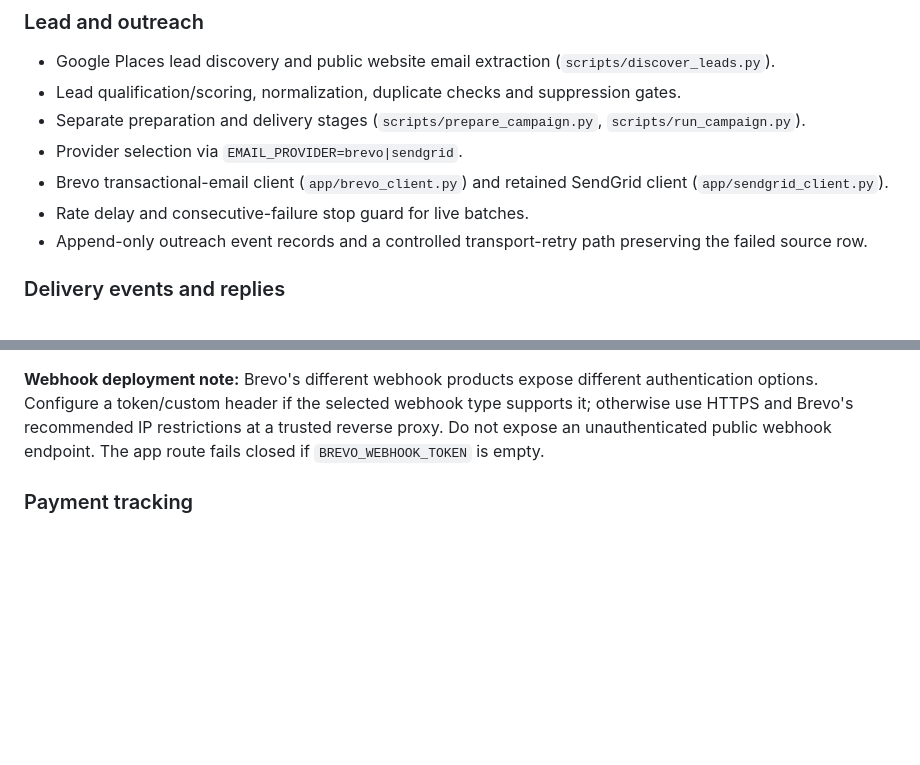
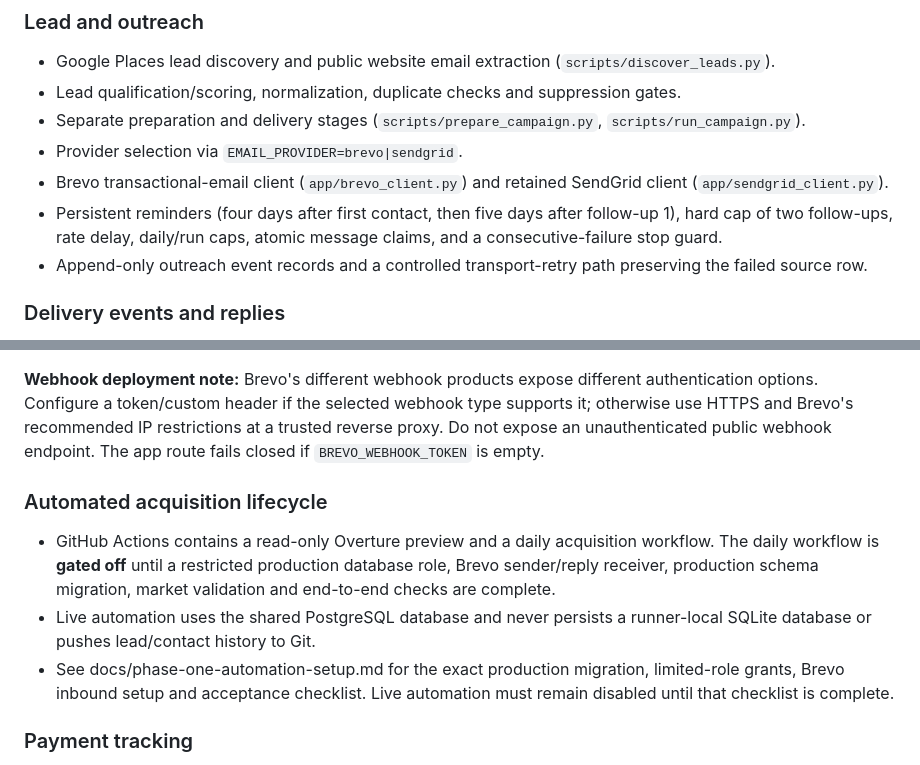
Before and after one commit to Sanchit3133/Revenue-Engine, a Markdown page: README.md, 2 parts joined by grey strips. Drawn GitHub-style; blank space fills up the shorter version.

Commit message:
Document automated Overture acquisition lifecycle

```diff
--- a/README.md
+++ b/README.md
@@ -34,7 +34,7 @@ This repository is a conservative workflow for turning publicly sourced business
 - Separate preparation and delivery stages (`scripts/prepare_campaign.py`, `scripts/run_campaign.py`).
 - Provider selection via `EMAIL_PROVIDER=brevo|sendgrid`.
 - Brevo transactional-email client (`app/brevo_client.py`) and retained SendGrid client (`app/sendgrid_client.py`).
-- Rate delay and consecutive-failure stop guard for live batches.
+- Persistent reminders (four days after first contact, then five days after follow-up 1), hard cap of two follow-ups, rate delay, daily/run caps, atomic message claims, and a consecutive-failure stop guard.
 - Append-only outreach event records and a controlled transport-retry path preserving the failed source row.
 
 ### Delivery events and replies
@@ -44,6 +44,12 @@ This repository is a conservative workflow for turning publicly sourced business
 - Bare `STOP` is treated as an opt-out.
 
 **Webhook deployment note:** Brevo's different webhook products expose different authentication options. Configure a token/custom header if the selected webhook type supports it; otherwise use HTTPS and Brevo's recommended IP restrictions at a trusted reverse proxy. Do not expose an unauthenticated public webhook endpoint. The app route fails closed if `BREVO_WEBHOOK_TOKEN` is empty.
+
+### Automated acquisition lifecycle
+
+- GitHub Actions contains a read-only Overture preview and a daily acquisition workflow. The daily workflow is **gated off** until a restricted production database role, Brevo sender/reply receiver, production schema migration, market validation and end-to-end checks are complete.
+- Live automation uses the shared PostgreSQL database and never persists a runner-local SQLite database or pushes lead/contact history to Git.
+- See docs/phase-one-automation-setup.md for the exact production migration, limited-role grants, Brevo inbound setup and acceptance checklist. Live automation must remain disabled until that checklist is complete.
 
 ### Payment tracking
 
```
